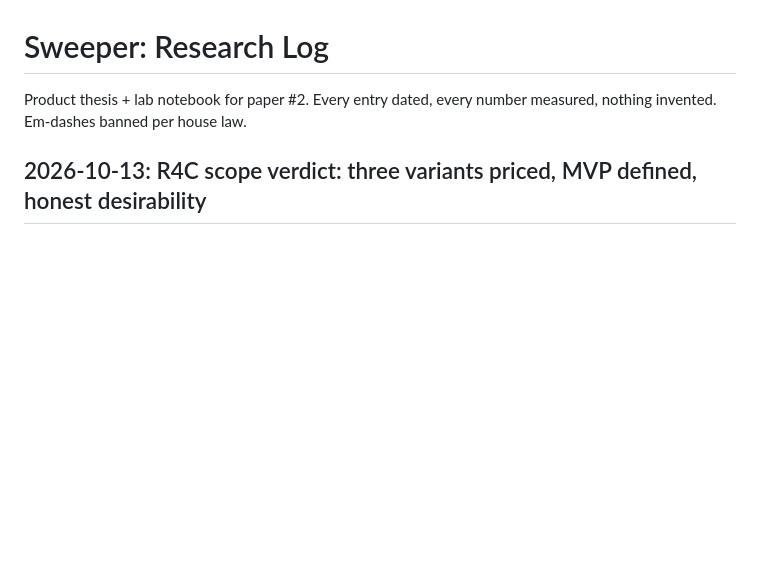
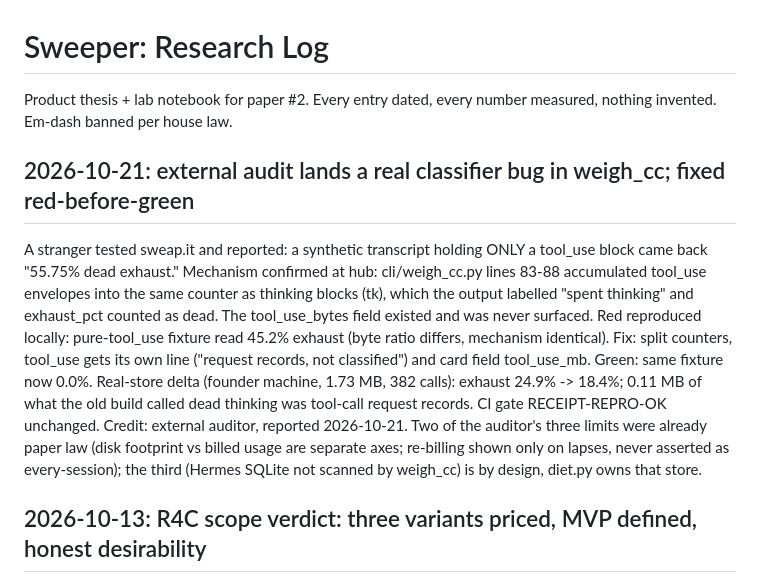
Before and after one commit to nKOxxx/sweap.it, a Markdown page: docs/RESEARCH_LOG.md, the part around the change. GitHub-like rendering; blank space fills up the shorter version.

Commit message:
research log: external weigh_cc audit entry (2026-10-21)

```diff
--- a/docs/RESEARCH_LOG.md
+++ b/docs/RESEARCH_LOG.md
@@ -1,7 +1,26 @@
 # Sweeper: Research Log
 
 Product thesis + lab notebook for paper #2. Every entry dated, every number
-measured, nothing invented. Em-dashes banned per house law.
+measured, nothing invented. Em-dash banned per house law.
+
+## 2026-10-21: external audit lands a real classifier bug in weigh_cc; fixed red-before-green
+
+A stranger tested sweap.it and reported: a synthetic transcript holding ONLY
+a tool_use block came back "55.75% dead exhaust." Mechanism confirmed at
+hub: cli/weigh_cc.py lines 83-88 accumulated tool_use envelopes into the
+same counter as thinking blocks (tk), which the output labelled "spent
+thinking" and exhaust_pct counted as dead. The tool_use_bytes field existed
+and was never surfaced. Red reproduced locally: pure-tool_use fixture read
+45.2% exhaust (byte ratio differs, mechanism identical). Fix: split
+counters, tool_use gets its own line ("request records, not classified")
+and card field tool_use_mb. Green: same fixture now 0.0%. Real-store delta
+(founder machine, 1.73 MB, 382 calls): exhaust 24.9% -> 18.4%; 0.11 MB of
+what the old build called dead thinking was tool-call request records.
+CI gate RECEIPT-REPRO-OK unchanged. Credit: external auditor, reported
+2026-10-21. Two of the auditor's three limits were already paper law (disk
+footprint vs billed usage are separate axes; re-billing shown only on
+lapses, never asserted as every-session); the third (Hermes SQLite not
+scanned by weigh_cc) is by design, diet.py owns that store.
 
 ## 2026-10-13: R4C scope verdict: three variants priced, MVP defined, honest desirability
 
```
